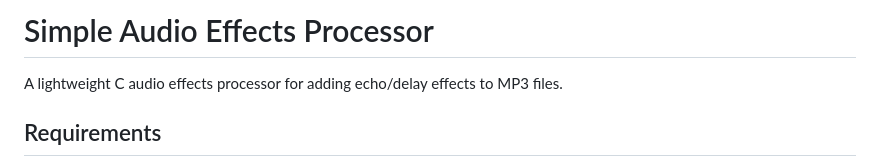
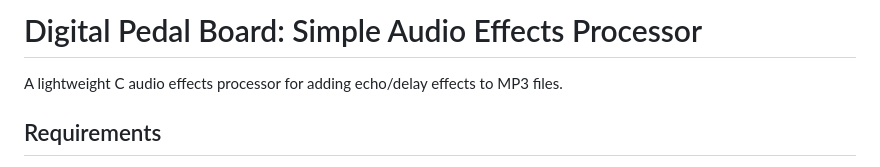
Before and after one commit to Sanjeev97/Guitar-Pedal, a Markdown page: Readme.md, the part around the change. GitHub-like rendering.

Commit message:
Rename project to Digital Pedal Board

```diff
--- a/Readme.md
+++ b/Readme.md
@@ -1,4 +1,4 @@
-# Simple Audio Effects Processor
+# Digital Pedal Board: Simple Audio Effects Processor
 
 A lightweight C audio effects processor for adding echo/delay effects to MP3 files.
 
```
